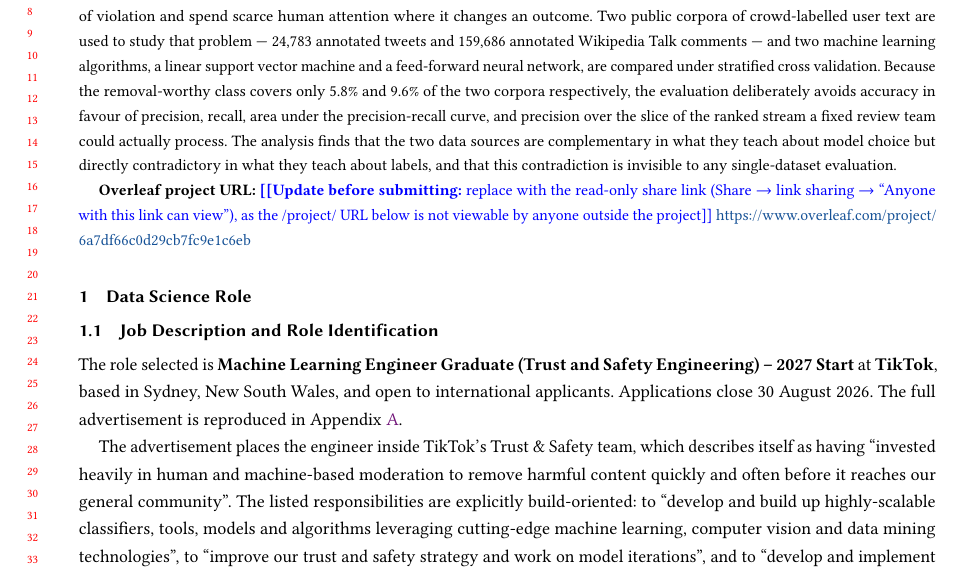
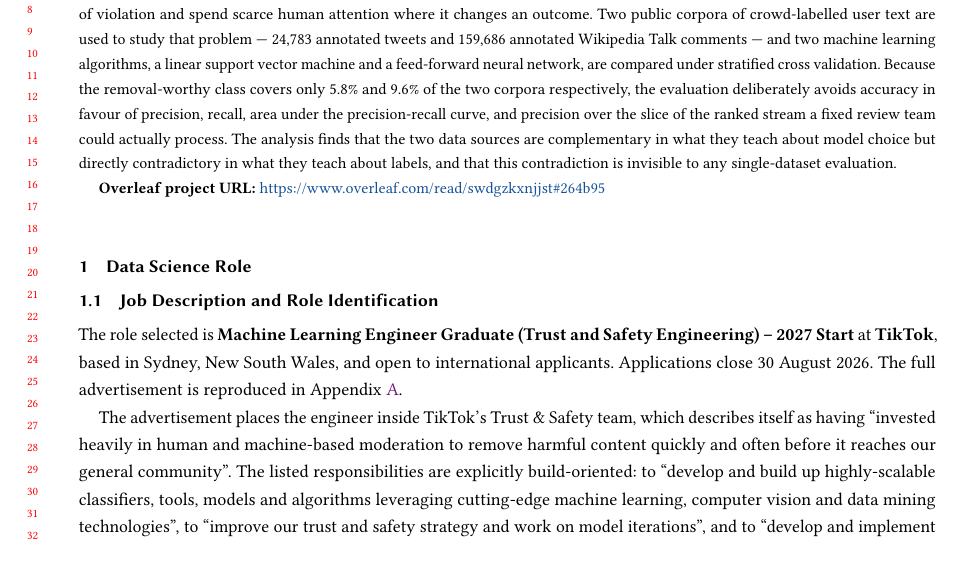
Before and after one commit to heetchanchad15/Case-Studies-Assignment, a LaTeX paper (latex/00-main.tex): part of page 1 of 15, cut so that both start at the same text, the shorter picture padded with empty space. The pictures show the PDF file Individual-Task-1-Part-1_HeetChanchad_s4218211.pdf that the author committed with the source.

Commit message:
Use the read-only Overleaf share link in the abstract
Escapes the fragment '#' so the abstract macro compiles; the hyperlink target
in the built PDF keeps the full URL including the fragment.

```diff
--- a/latex/00-main.tex
+++ b/latex/00-main.tex
@@ -48,10 +48,9 @@
   directly contradictory in what they teach about labels, and that this contradiction is
   invisible to any single-dataset evaluation.
 
-  \textbf{Overleaf project URL:} \update{replace with the read-only share link
-  (Share $\rightarrow$ link sharing $\rightarrow$ ``Anyone with this link can view''), as
-  the /project/ URL below is not viewable by anyone outside the project}
-  \url{https://www.overleaf.com/project/6a7df66c0d29cb7fc9e1c6eb}
+  % the # must be escaped here: the abstract body is stored in a macro first,
+  % where a bare # is read as a parameter token and breaks the build.
+  \textbf{Overleaf project URL:} \url{https://www.overleaf.com/read/swdgzkxnjjst\#264b95}
 \end{abstract}
 
 \maketitle
```
Also changed, not shown: Individual-Task-1-Part-1_HeetChanchad_s4218211.pdf.
